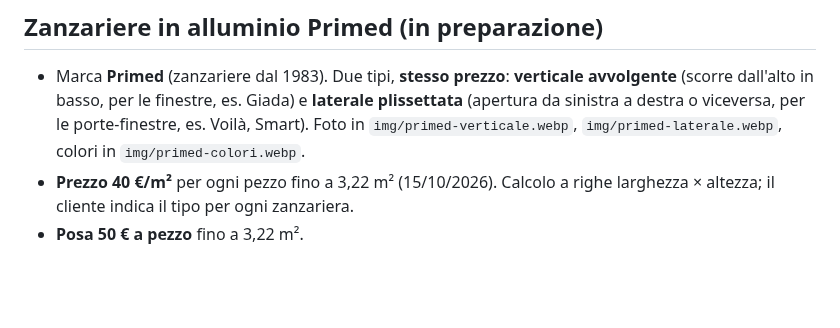
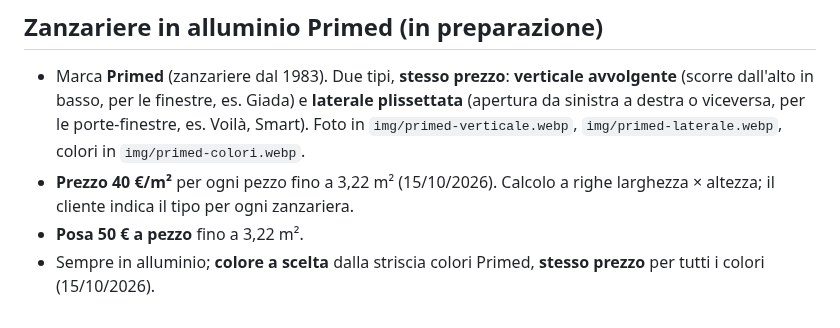
Before and after one commit to mdedilgroupsrls-png/mdedilgroup-sito, a Markdown page: progetto/listino-prezzi.md, the part around the change. GitHub-like rendering; blank space fills up the shorter version.

Commit message:
Zanzariere: colore a scelta con la striscia, stesso prezzo
Co-Authored-By: Claude Opus 5.5 <noreply@anthropic.com>
Claude-Session: https://claude.ai/code/session_016fGaqrK8gfbW5DCG9AnjNd

```diff
--- a/progetto/listino-prezzi.md
+++ b/progetto/listino-prezzi.md
@@ -104,3 +104,4 @@ Regole decise da Eugenio:
 - Marca **Primed** (zanzariere dal 1983). Due tipi, **stesso prezzo**: **verticale avvolgente** (scorre dall'alto in basso, per le finestre, es. Giada) e **laterale plissettata** (apertura da sinistra a destra o viceversa, per le porte-finestre, es. Voilà, Smart). Foto in `img/primed-verticale.webp`, `img/primed-laterale.webp`, colori in `img/primed-colori.webp`.
 - **Prezzo 40 €/m²** per ogni pezzo fino a 3,22 m² (15/10/2026). Calcolo a righe larghezza × altezza; il cliente indica il tipo per ogni zanzariera.
 - **Posa 50 € a pezzo** fino a 3,22 m².
+- Sempre in alluminio; **colore a scelta** dalla striscia colori Primed, **stesso prezzo** per tutti i colori (15/10/2026).
```
Also changed, not shown: progetto/da-fare.md (+1 -1 lines).
